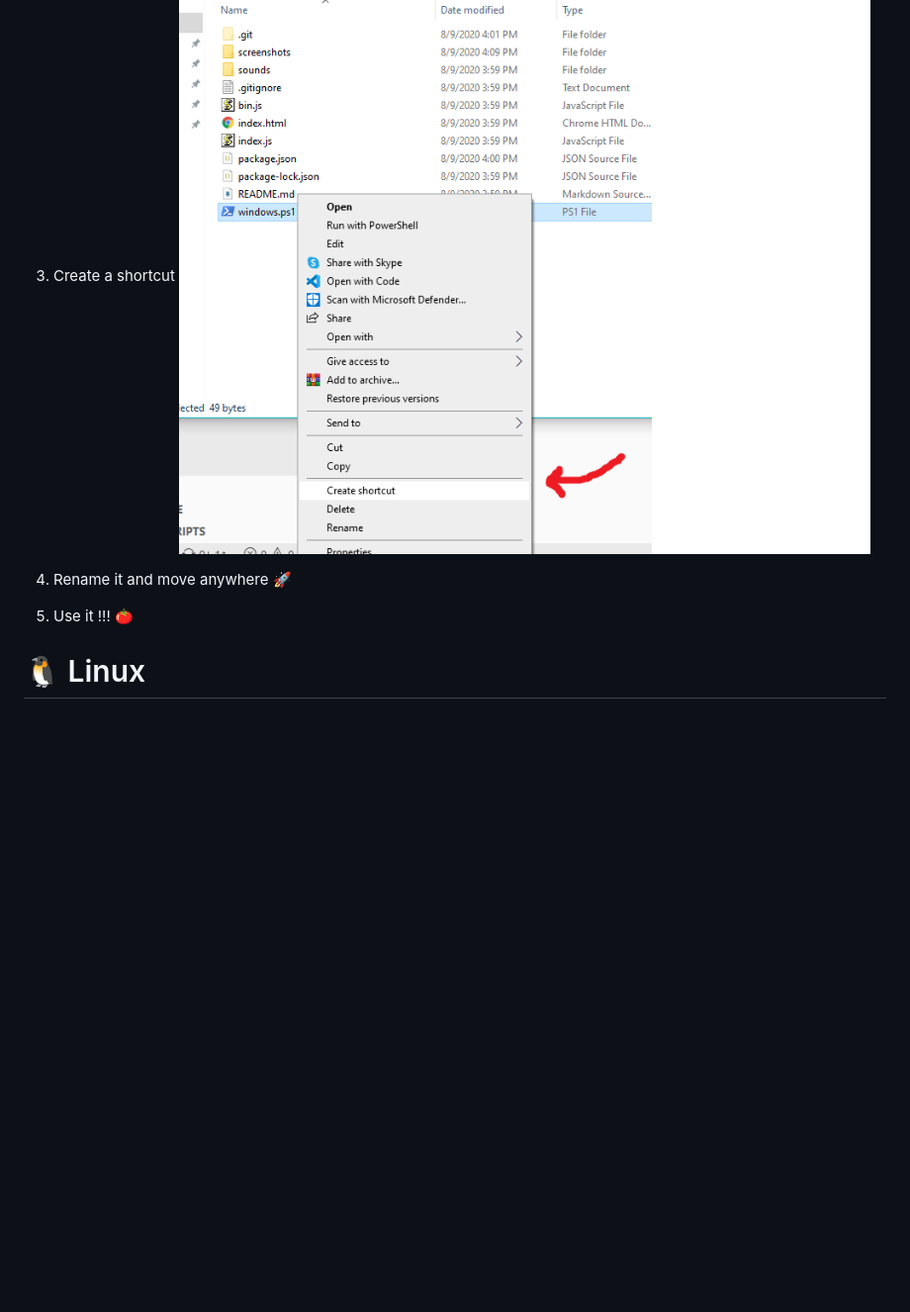
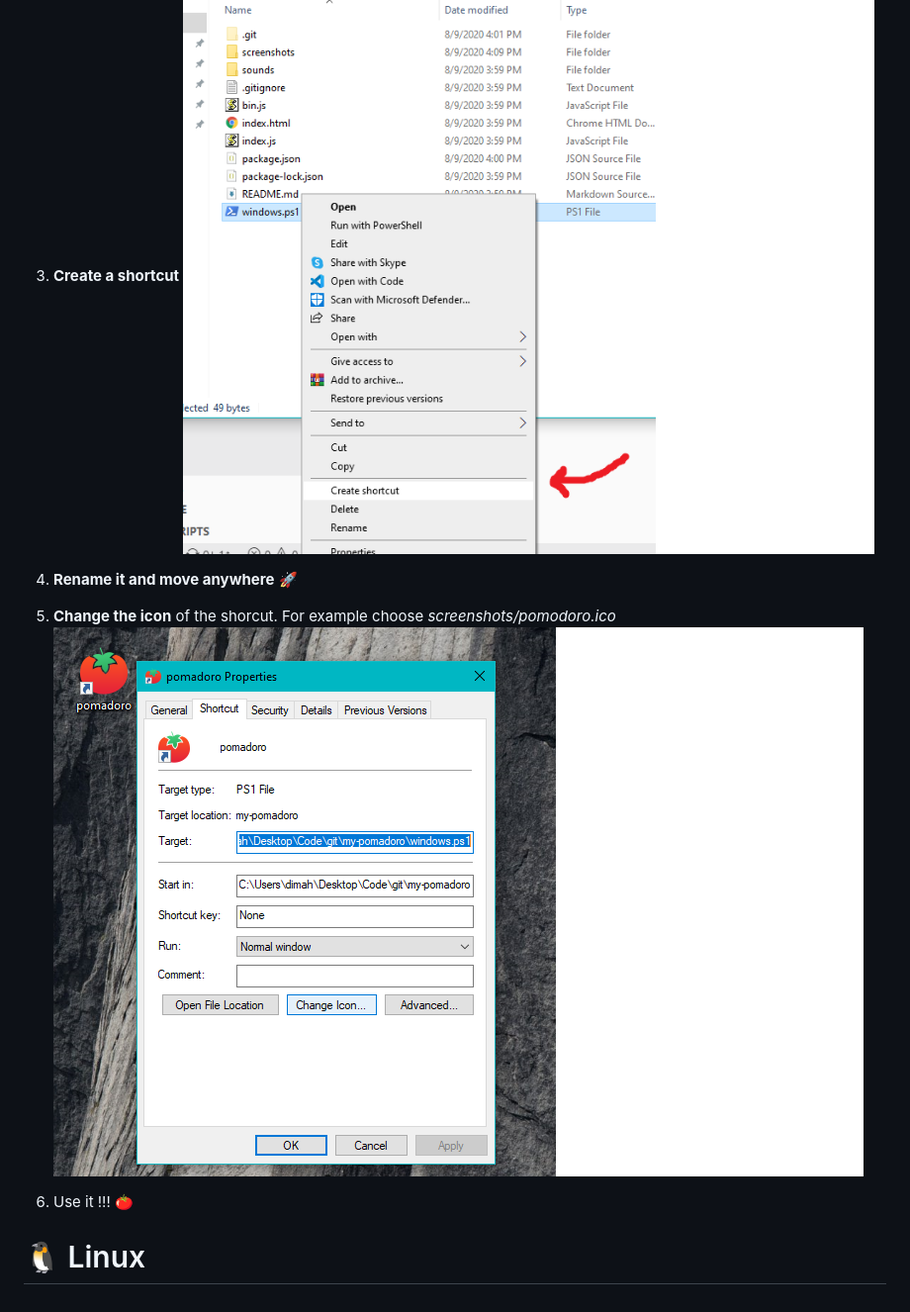
Before and after one commit to Daimon31999/my-pomadoro, a Markdown page: README.md, the part around the change printed below. Shown: that part at 99% size. Drawn GitHub-style; pictures changed too: screenshots/3.png (added); blank space fills up the shorter version.

````diff
--- a/README.md
+++ b/README.md
@@ -49,11 +49,14 @@ cd my-pomadoro/
 %SystemRoot%\system32\WindowsPowerShell\v1.0\powershell.exe
 ```
 
-3. Create a shortcut
+3. **Create a shortcut**
    ![](screenshots/2.png)
 
-4. Rename it and move anywhere 🚀
+4. **Rename it and move anywhere** 🚀
 
-5. Use it !!! 🍅
+5. **Change the icon** of the shorcut. For example choose _screenshots/pomodoro.ico_
+   ![](screenshots/3.png)
+
+6. Use it !!! 🍅
 
 # 🐧 Linux
````
Also changed, not shown: other parts of README.md (+2 -2 lines), 1 other file.
